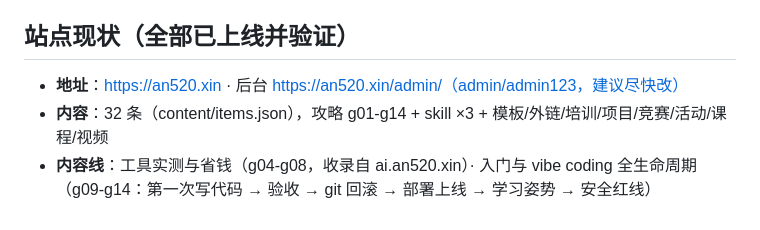
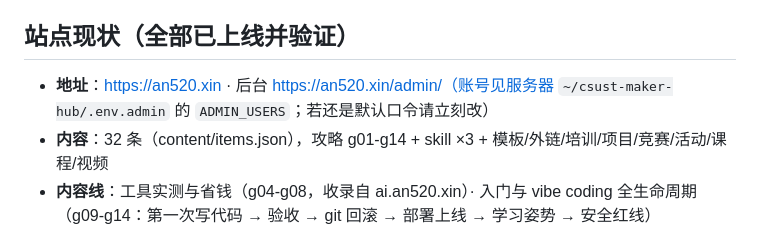
Before and after one commit to rml4791lol-lang/csust-maker-hub, a Markdown page: docs/zcode-handoff.md, the part around the change. Drawn GitHub-style.

```diff
--- a/docs/zcode-handoff.md
+++ b/docs/zcode-handoff.md
@@ -4,7 +4,7 @@
 
 ## 站点现状（全部已上线并验证）
 
-- **地址**：https://an520.xin · 后台 https://an520.xin/admin/（admin/admin123，建议尽快改）
+- **地址**：https://an520.xin · 后台 https://an520.xin/admin/（账号见服务器 `~/csust-maker-hub/.env.admin` 的 `ADMIN_USERS`；若还是默认口令请立刻改）
 - **内容**：32 条（content/items.json），攻略 g01-g14 + skill ×3 + 模板/外链/培训/项目/竞赛/活动/课程/视频
 - **内容线**：工具实测与省钱（g04-g08，收录自 ai.an520.xin）· 入门与 vibe coding 全生命周期（g09-g14：第一次写代码 → 验收 → git 回滚 → 部署上线 → 学习姿势 → 安全红线）
 - **功能开关**：content/flags.json，9 个开关控制首页六区块 + 数据页两面板 + 工具导航。后台「功能开关」区点切换 → 点重新构建生效（静态站构建时应用）。受众标注：全员/核心/四部门——静态站无登录，受众是管理侧标注
```
Also changed, not shown: docs/contributing.md (+1 -1 lines).
